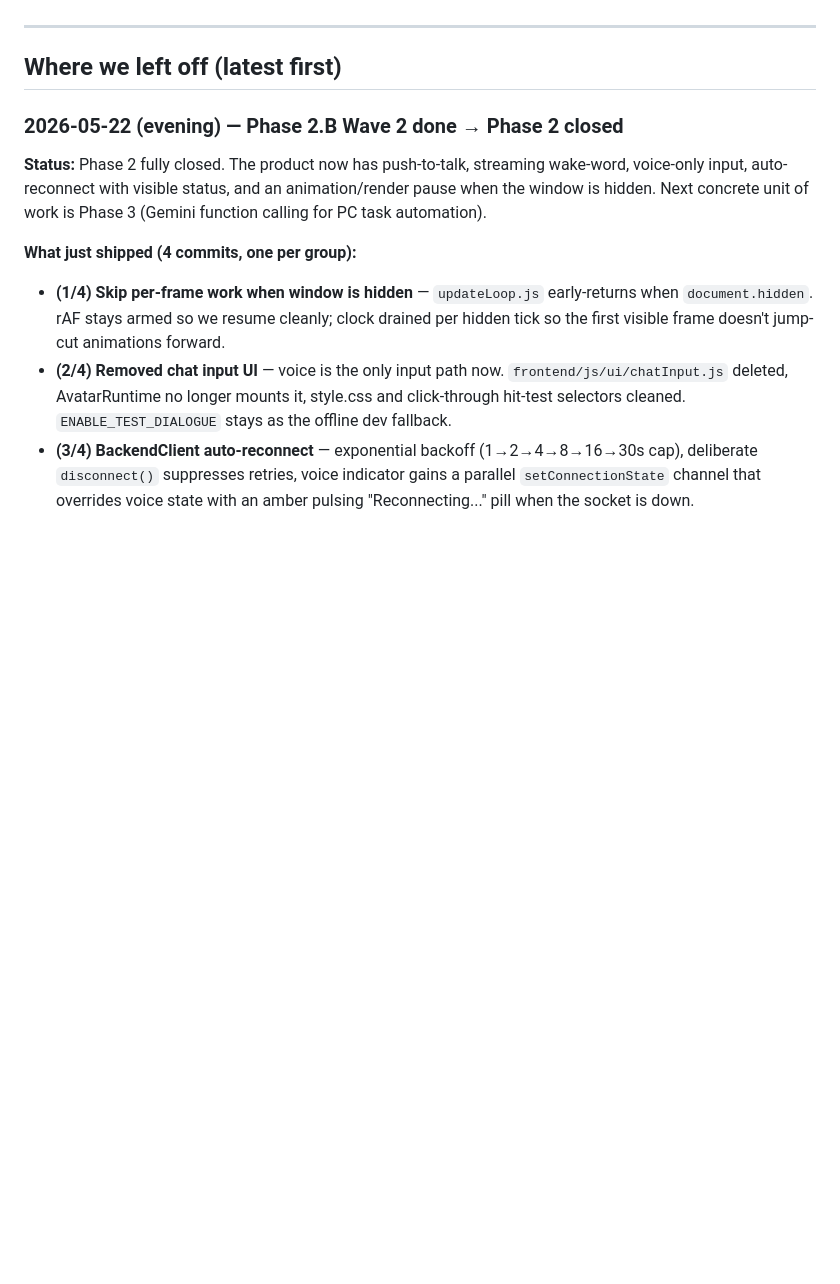
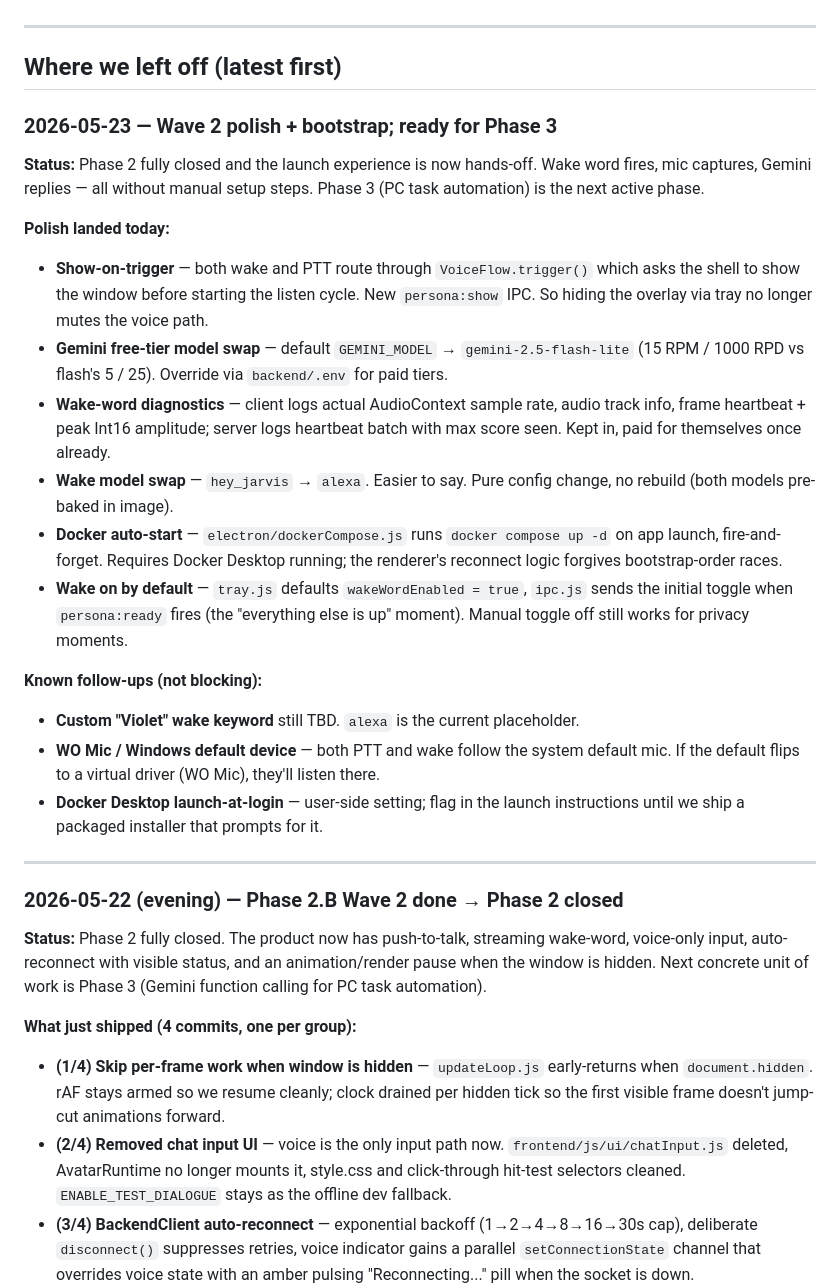
Before and after one commit to Hamza-Bilal-2002/Violet---Persona, a Markdown page: .claude/SESSION_LOG.md, the part around the change. Rendered like a GitHub page; blank space fills up the shorter version.

Commit message:
SESSION_LOG: checkpoint Wave 2 polish + bootstrap
Captures the post-Wave-2 polish landed today: show-on-trigger,
Gemini free-tier model swap, wake diagnostics kept in, model swap to
alexa, Docker auto-start, wake on by default. Phase 2 is now
genuinely turnkey — launch Electron, everything wires up.

```diff
--- a/.claude/SESSION_LOG.md
+++ b/.claude/SESSION_LOG.md
@@ -10,6 +10,50 @@ re-explain it.
 ---
 
 ## Where we left off (latest first)
+
+### 2026-05-23 — Wave 2 polish + bootstrap; ready for Phase 3
+
+**Status:** Phase 2 fully closed and the launch experience is now
+hands-off. Wake word fires, mic captures, Gemini replies — all
+without manual setup steps. Phase 3 (PC task automation) is the
+next active phase.
+
+**Polish landed today:**
+
+- **Show-on-trigger** — both wake and PTT route through
+  `VoiceFlow.trigger()` which asks the shell to show the window
+  before starting the listen cycle. New `persona:show` IPC. So
+  hiding the overlay via tray no longer mutes the voice path.
+- **Gemini free-tier model swap** — default `GEMINI_MODEL` →
+  `gemini-2.5-flash-lite` (15 RPM / 1000 RPD vs flash's 5 / 25).
+  Override via `backend/.env` for paid tiers.
+- **Wake-word diagnostics** — client logs actual AudioContext
+  sample rate, audio track info, frame heartbeat + peak Int16
+  amplitude; server logs heartbeat batch with max score seen.
+  Kept in, paid for themselves once already.
+- **Wake model swap** — `hey_jarvis` → `alexa`. Easier to say.
+  Pure config change, no rebuild (both models pre-baked in image).
+- **Docker auto-start** — `electron/dockerCompose.js` runs
+  `docker compose up -d` on app launch, fire-and-forget. Requires
+  Docker Desktop running; the renderer's reconnect logic forgives
+  bootstrap-order races.
+- **Wake on by default** — `tray.js` defaults `wakeWordEnabled =
+  true`, `ipc.js` sends the initial toggle when `persona:ready`
+  fires (the "everything else is up" moment). Manual toggle off
+  still works for privacy moments.
+
+**Known follow-ups (not blocking):**
+
+- **Custom "Violet" wake keyword** still TBD. `alexa` is the
+  current placeholder.
+- **WO Mic / Windows default device** — both PTT and wake follow
+  the system default mic. If the default flips to a virtual driver
+  (WO Mic), they'll listen there.
+- **Docker Desktop launch-at-login** — user-side setting; flag in
+  the launch instructions until we ship a packaged installer that
+  prompts for it.
+
+---
 
 ### 2026-05-22 (evening) — Phase 2.B Wave 2 done → Phase 2 closed
 
```
